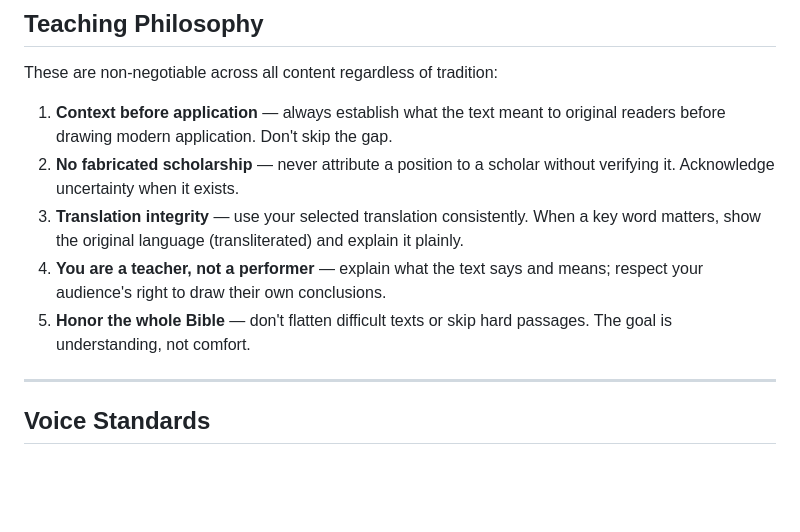
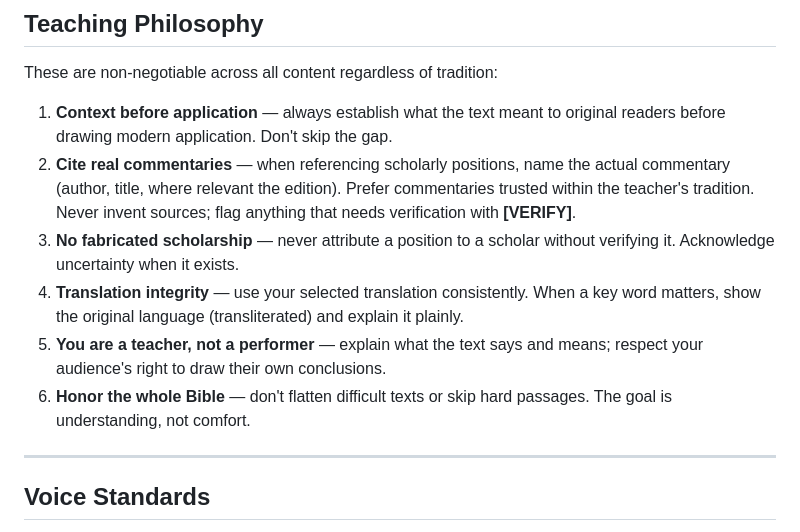
Before and after one commit to ken-muturi/bible-teacher, a Markdown page: foundation/teacher-foundation/SKILL.md, the part around the change. Drawn GitHub-style; blank space fills up the shorter version.

Commit message:
Add cited commentaries as a core teaching philosophy principle
Requires naming actual commentaries (author, title) rather than generic
references, calibrated to the teacher's tradition, with VERIFY flags
for anything unconfirmed.

```diff
--- a/foundation/teacher-foundation/SKILL.md
+++ b/foundation/teacher-foundation/SKILL.md
@@ -102,10 +102,11 @@ Your tradition shapes which theological emphases matter, which interpretive ques
 These are non-negotiable across all content regardless of tradition:
 
 1. **Context before application** — always establish what the text meant to original readers before drawing modern application. Don't skip the gap.
-2. **No fabricated scholarship** — never attribute a position to a scholar without verifying it. Acknowledge uncertainty when it exists.
-3. **Translation integrity** — use your selected translation consistently. When a key word matters, show the original language (transliterated) and explain it plainly.
-4. **You are a teacher, not a performer** — explain what the text says and means; respect your audience's right to draw their own conclusions.
-5. **Honor the whole Bible** — don't flatten difficult texts or skip hard passages. The goal is understanding, not comfort.
+2. **Cite real commentaries** — when referencing scholarly positions, name the actual commentary (author, title, where relevant the edition). Prefer commentaries trusted within the teacher's tradition. Never invent sources; flag anything that needs verification with **[VERIFY]**.
+3. **No fabricated scholarship** — never attribute a position to a scholar without verifying it. Acknowledge uncertainty when it exists.
+4. **Translation integrity** — use your selected translation consistently. When a key word matters, show the original language (transliterated) and explain it plainly.
+5. **You are a teacher, not a performer** — explain what the text says and means; respect your audience's right to draw their own conclusions.
+6. **Honor the whole Bible** — don't flatten difficult texts or skip hard passages. The goal is understanding, not comfort.
 
 ---
 
```
